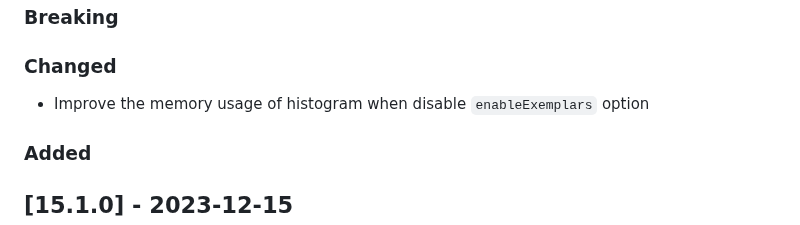
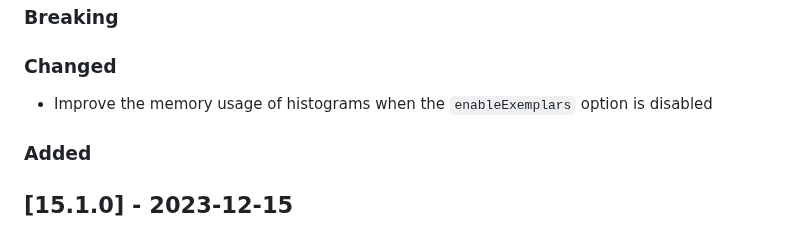
Before and after one commit to siimon/prom-client, a Markdown page: CHANGELOG.md, the part around the change. Drawn GitHub-style.

```diff
--- a/CHANGELOG.md
+++ b/CHANGELOG.md
@@ -11,7 +11,7 @@ project adheres to [Semantic Versioning](http://semver.org/).
 
 ### Changed
 
-- Improve the memory usage of histogram when disable `enableExemplars` option
+- Improve the memory usage of histograms when the `enableExemplars` option is disabled
 
 ### Added
 
```
